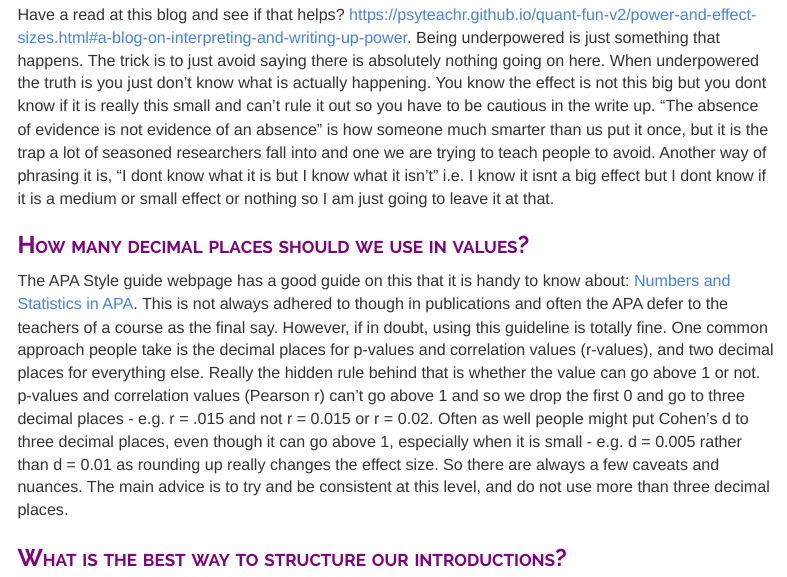
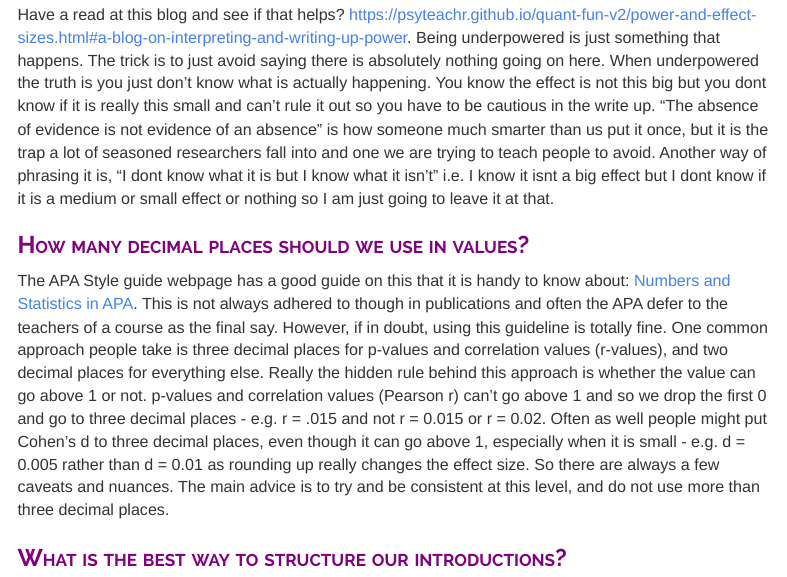
Before and after one commit to philmcaleer/FullReportAssignment, an R Markdown document (index.Rmd): the page in a window 1100 px wide, from 2680 px down. The pictures show the output file index.html that the author committed with the source, opened offline; menus at the side of the page are left out.

Commit message:
fourth commit

```diff
--- a/index.Rmd
+++ b/index.Rmd
@@ -100,7 +100,7 @@ Have a read at this blog and see if that helps? [https://psyteachr.github.io/qua
 
 ### How many decimal places should we use in values?
 
-The APA Style guide webpage has a good guide on this that it is handy to know about: [Numbers and Statistics in APA](https://apastyle.apa.org/instructional-aids/numbers-statistics-guide.pdf){target="_blank"}. This is not always adhered to though in publications and often the APA defer to the teachers of a course as the final say. However, if in doubt, using this guideline is totally fine.  One common approach people take is the decimal places for p-values and correlation values (r-values), and two decimal places for everything else. Really the hidden rule behind that is whether the value can go above 1 or not. p-values and correlation values (Pearson r) can't go above 1 and so we drop the first 0 and go to three decimal places - e.g. r = .015 and not r = 0.015 or r = 0.02. Often as well people might put Cohen's d to three decimal places, even though it can go above 1, especially when it is small - e.g. d = 0.005 rather than d = 0.01 as rounding up really changes the effect size. So there are always a few caveats and nuances. The main advice is to try and be consistent at this level, and do not use more than three decimal places.
+The APA Style guide webpage has a good guide on this that it is handy to know about: [Numbers and Statistics in APA](https://apastyle.apa.org/instructional-aids/numbers-statistics-guide.pdf){target="_blank"}. This is not always adhered to though in publications and often the APA defer to the teachers of a course as the final say. However, if in doubt, using this guideline is totally fine.  One common approach people take is three decimal places for p-values and correlation values (r-values), and two decimal places for everything else. Really the hidden rule behind this approach is whether the value can go above 1 or not. p-values and correlation values (Pearson r) can't go above 1 and so we drop the first 0 and go to three decimal places - e.g. r = .015 and not r = 0.015 or r = 0.02. Often as well people might put Cohen's d to three decimal places, even though it can go above 1, especially when it is small - e.g. d = 0.005 rather than d = 0.01 as rounding up really changes the effect size. So there are always a few caveats and nuances. The main advice is to try and be consistent at this level, and do not use more than three decimal places.
 
 ### What is the best way to structure our introductions?
 
```
Also changed, not shown: index.html.
